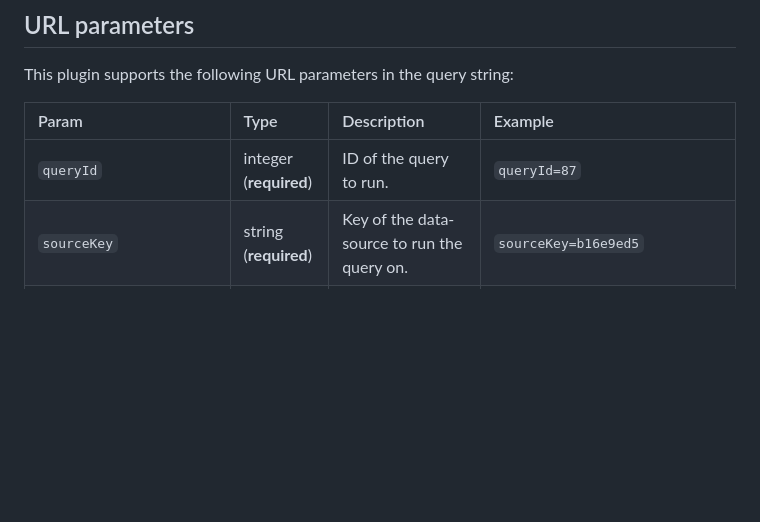
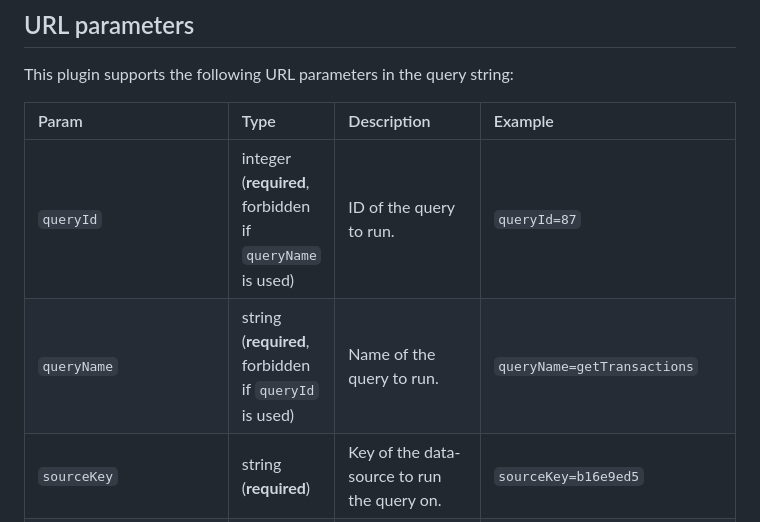
Before and after one commit to Linkurious/lke-plugin-data-table, a Markdown page: README.md, the part around the change. GitHub-like rendering; blank space fills up the shorter version.

Commit message:
documentation updated

```diff
--- a/README.md
+++ b/README.md
@@ -38,7 +38,8 @@ This plugin supports the following URL parameters in the query string:
 
 | Param | Type | Description | Example |
 | :-- | :-- | :-- | :-- |
-| `queryId`                     | integer (**required**)  | ID of the query to run. | `queryId=87` |
+| `queryId`                     | integer (**required**, forbidden if `queryName` is used)  | ID of the query to run. | `queryId=87` |
+| `queryName`                     | string (**required**, forbidden if `queryId` is used)  | Name of the query to run. | `queryName=getTransactions` |
 | `sourceKey`                   | string (**required**)   | Key of the data-source to run the query on. | `sourceKey=b16e9ed5` |
 | `limit`                       | integer (**optional**)  | Maximum number of results to display. | `limit=500` |
 | `param_number_{{Encoded field name}}` | number (**optional**)   | *For query templates*, any numerical parameter of the template. | `param_number_age=30` |
```
